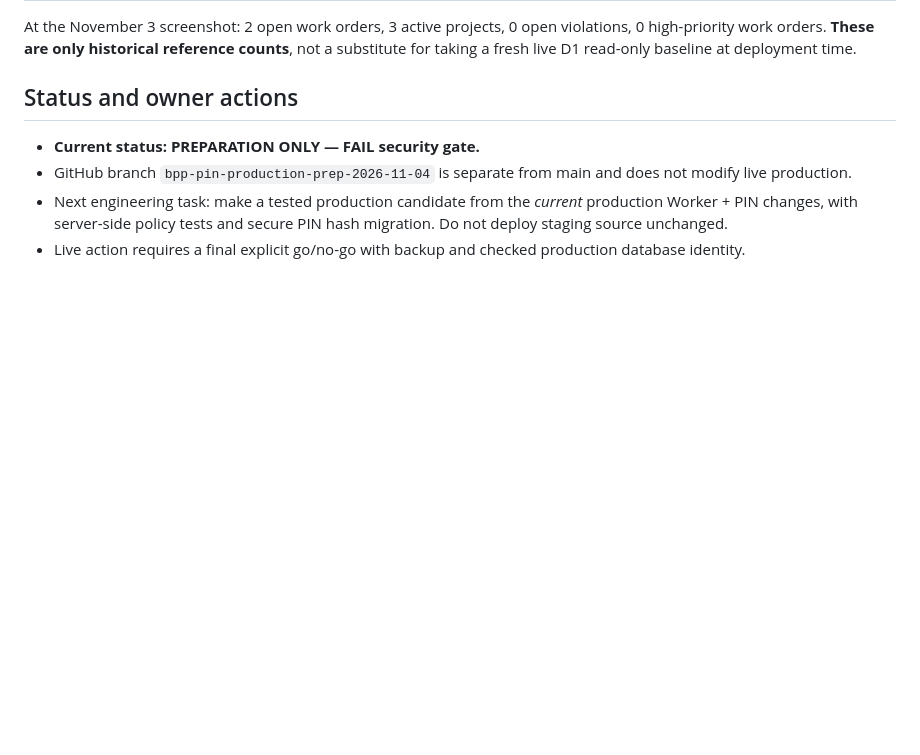
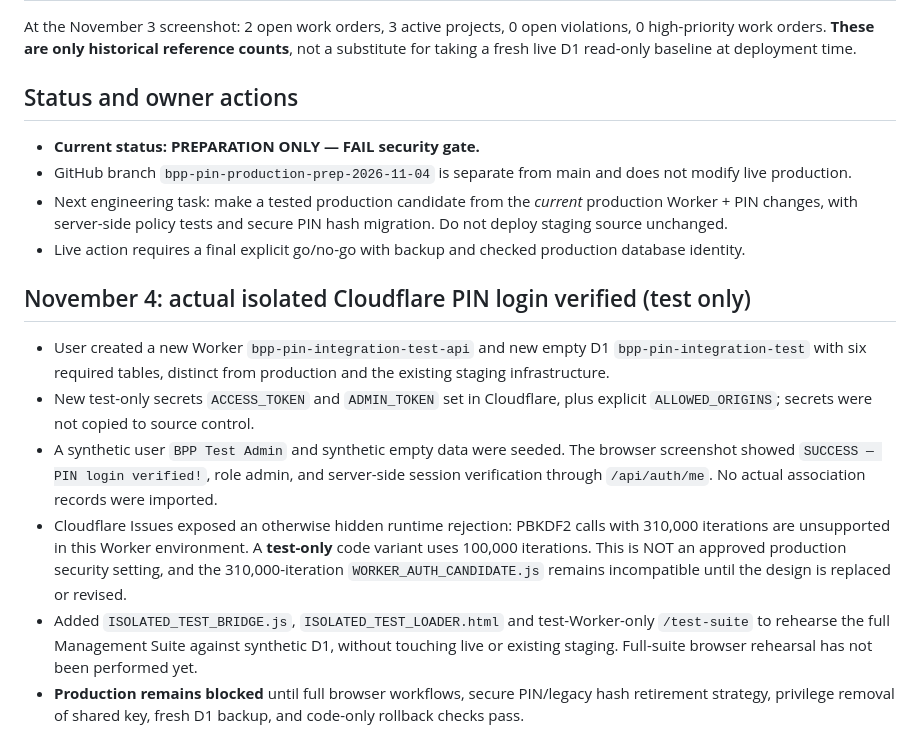
Before and after one commit to glwjrmi-prog/brewer-park-place-management-suite, a Markdown page: production-prep/READINESS.md, the part around the change. GitHub-like rendering; blank space fills up the shorter version.

Commit message:
Document verified isolated test login, Cloudflare PBKDF2 limit, and full-suite rehearsal gate

```diff
--- a/production-prep/READINESS.md
+++ b/production-prep/READINESS.md
@@ -86,3 +86,11 @@ At the November 3 screenshot: 2 open work orders, 3 active projects, 0 open viol
 - GitHub branch `bpp-pin-production-prep-2026-11-04` is separate from main and does not modify live production.
 - Next engineering task: make a tested production candidate from the *current* production Worker + PIN changes, with server-side policy tests and secure PIN hash migration. Do not deploy staging source unchanged.
 - Live action requires a final explicit go/no-go with backup and checked production database identity.
+
+## November 4: actual isolated Cloudflare PIN login verified (test only)
+- User created a new Worker `bpp-pin-integration-test-api` and new empty D1 `bpp-pin-integration-test` with six required tables, distinct from production and the existing staging infrastructure.
+- New test-only secrets `ACCESS_TOKEN` and `ADMIN_TOKEN` set in Cloudflare, plus explicit `ALLOWED_ORIGINS`; secrets were not copied to source control.
+- A synthetic user `BPP Test Admin` and synthetic empty data were seeded. The browser screenshot showed `SUCCESS — PIN login verified!`, role admin, and server-side session verification through `/api/auth/me`. No actual association records were imported.
+- Cloudflare Issues exposed an otherwise hidden runtime rejection: PBKDF2 calls with 310,000 iterations are unsupported in this Worker environment. A **test-only** code variant uses 100,000 iterations. This is NOT an approved production security setting, and the 310,000-iteration `WORKER_AUTH_CANDIDATE.js` remains incompatible until the design is replaced or revised.
+- Added `ISOLATED_TEST_BRIDGE.js`, `ISOLATED_TEST_LOADER.html` and test-Worker-only `/test-suite` to rehearse the full Management Suite against synthetic D1, without touching live or existing staging. Full-suite browser rehearsal has not been performed yet.
+- **Production remains blocked** until full browser workflows, secure PIN/legacy hash retirement strategy, privilege removal of shared key, fresh D1 backup, and code-only rollback checks pass.
```
